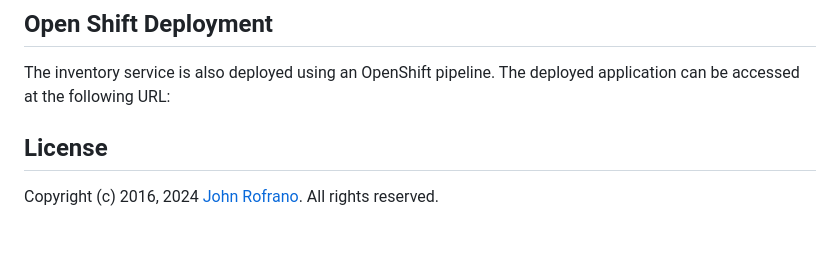
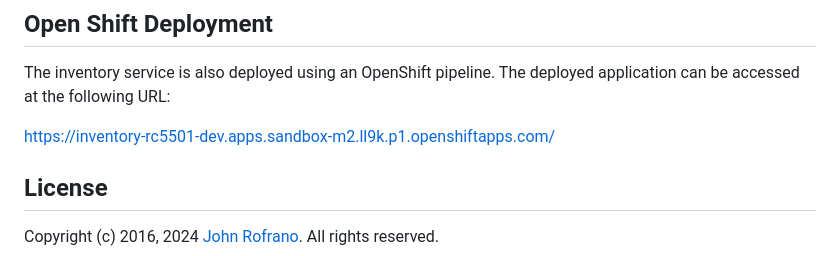
Before and after one commit to CSCI-GA-2820-SU24-001/inventory, a Markdown page: README.md, the part around the change. Rendered like a GitHub page; blank space fills up the shorter version.

```diff
--- a/README.md
+++ b/README.md
@@ -215,6 +215,8 @@ These steps will help you manage your Kubernetes cluster and deploy your applica
 
 The inventory service is also deployed using an OpenShift pipeline. The deployed application can be accessed at the following URL:
 
+https://inventory-rc5501-dev.apps.sandbox-m2.ll9k.p1.openshiftapps.com/
+
 ## License
 
 Copyright (c) 2016, 2024 [John Rofrano](https://www.linkedin.com/in/JohnRofrano/). All rights reserved.
```
